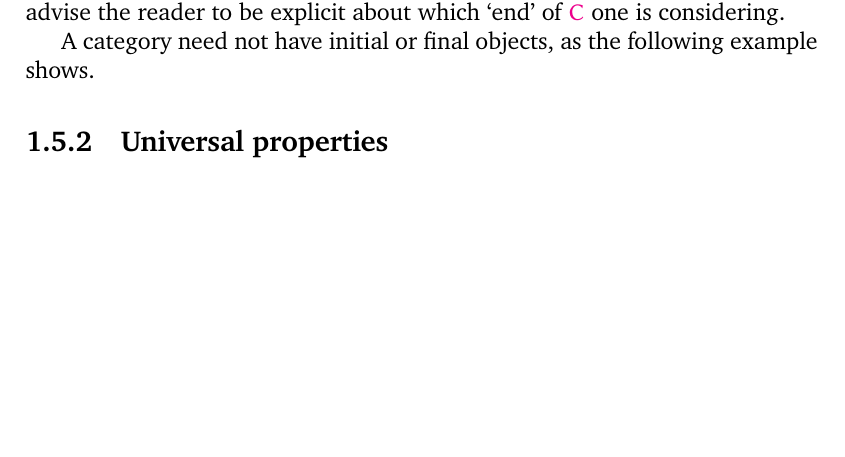
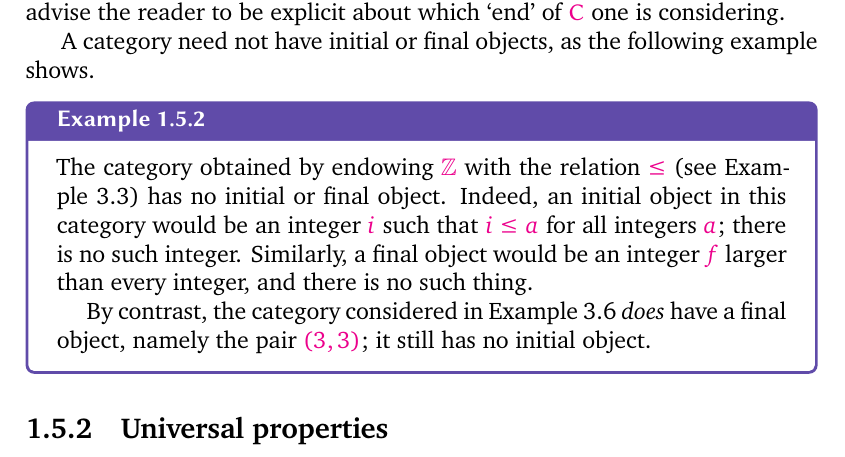
Before and after one commit to kvanvels/algebra_0, a LaTeX book (master.tex, which reads chapters/prelims.tex): part of page 40 of 43, cut so that both start at the same text, the shorter picture padded with empty space. Compiled offline with XeLaTeX; a missing font is replaced by an installed copy or a similar font.

Commit message:
prelims: convert §5.1 Example 5.2

```diff
--- a/chapters/prelims.tex
+++ b/chapters/prelims.tex
@@ -1865,17 +1865,16 @@ considering.
 
 A category need not have initial or final objects, as the following example
 shows.
-% Example 5.2. The category obtained by endowing Z with the relation \leq  (see
-% Example 3.3) has no initial or final object. Indeed, an initial object in this
-% category
-% would be an integer i such that i \leq  a for all integers a; there is no such
-% integer.
-% Similarly, a final object would be an integer f larger than every integer, and
-% there
-% is no such thing.
-% By contrast, the category considered in Example 3.6 does have a final object,
-% namely the pair (3, 3); it still has no initial object.
-%  ?
+\begin{exam}{}{}
+The category obtained by endowing $\mathbb{Z}$ with the relation $\leq$ (see
+Example~3.3) has no initial or final object. Indeed, an initial object in this
+category would be an integer $i$ such that $i \leq a$ for all integers $a$;
+there is no such integer. Similarly, a final object would be an integer $f$
+larger than every integer, and there is no such thing.
+
+By contrast, the category considered in Example~3.6 \emph{does} have a final
+object, namely the pair $(3,3)$; it still has no initial object.
+\end{exam}
 % Also, initial and final objects, when they exist, may or may not be unique:
 % Example 5.3. In Set, the empty set \emptyset  is initial (the `empty graph'
 % defines the
```
